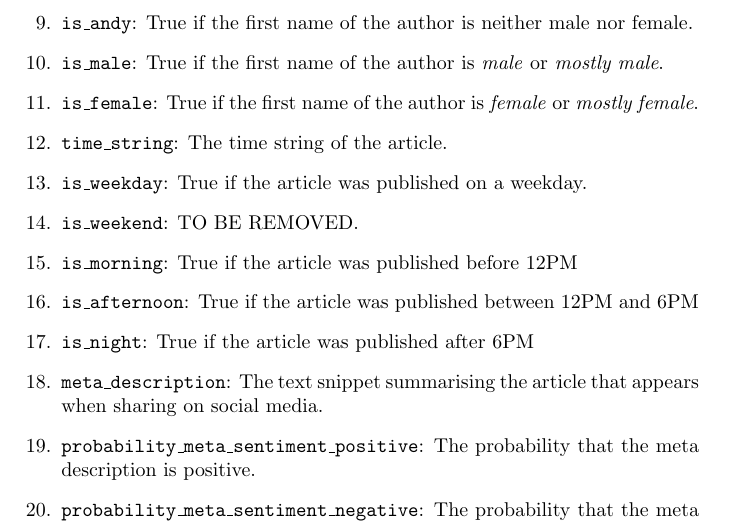
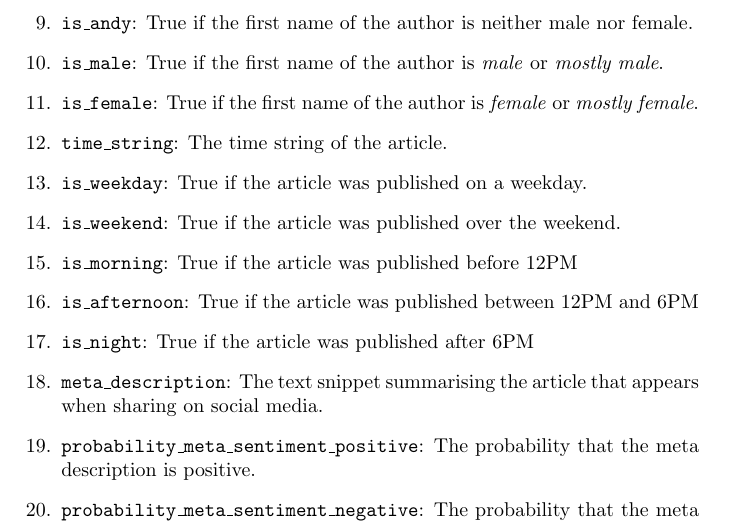
Before and after one commit to zafarali/explore-intelligence, a LaTeX problem sheet (598/assignment_1/dataset_description.tex): part of page 2 of 3, cut so that both start at the same text. Compiled offline with pdfLaTeX.

Commit message:
Update the dataset description to include is_weekend

```diff
--- a/598/assignment_1/dataset_description.tex
+++ b/598/assignment_1/dataset_description.tex
@@ -39,7 +39,7 @@ The final data set has the following features (numerical values that failed to e
 \item \texttt{\textbf{is\_female}}: True if the first name of the author is \emph{female} or \emph{mostly female}.
 \item \texttt{\textbf{time\_string}}: The time string of the article.
 \item \texttt{\textbf{is\_weekday}}: True if the article was published on a weekday.
-\item \texttt{\textbf{is\_weekend}}: TO BE REMOVED.
+\item \texttt{\textbf{is\_weekend}}: True if the article was published over the weekend.
 \item \texttt{\textbf{is\_morning}}: True if the article was published before $12$PM
 \item \texttt{\textbf{is\_afternoon}}: True if the article was published between $12$PM and $6$PM
 \item \texttt{\textbf{is\_night}}: True if the article was published after $6$PM
```
